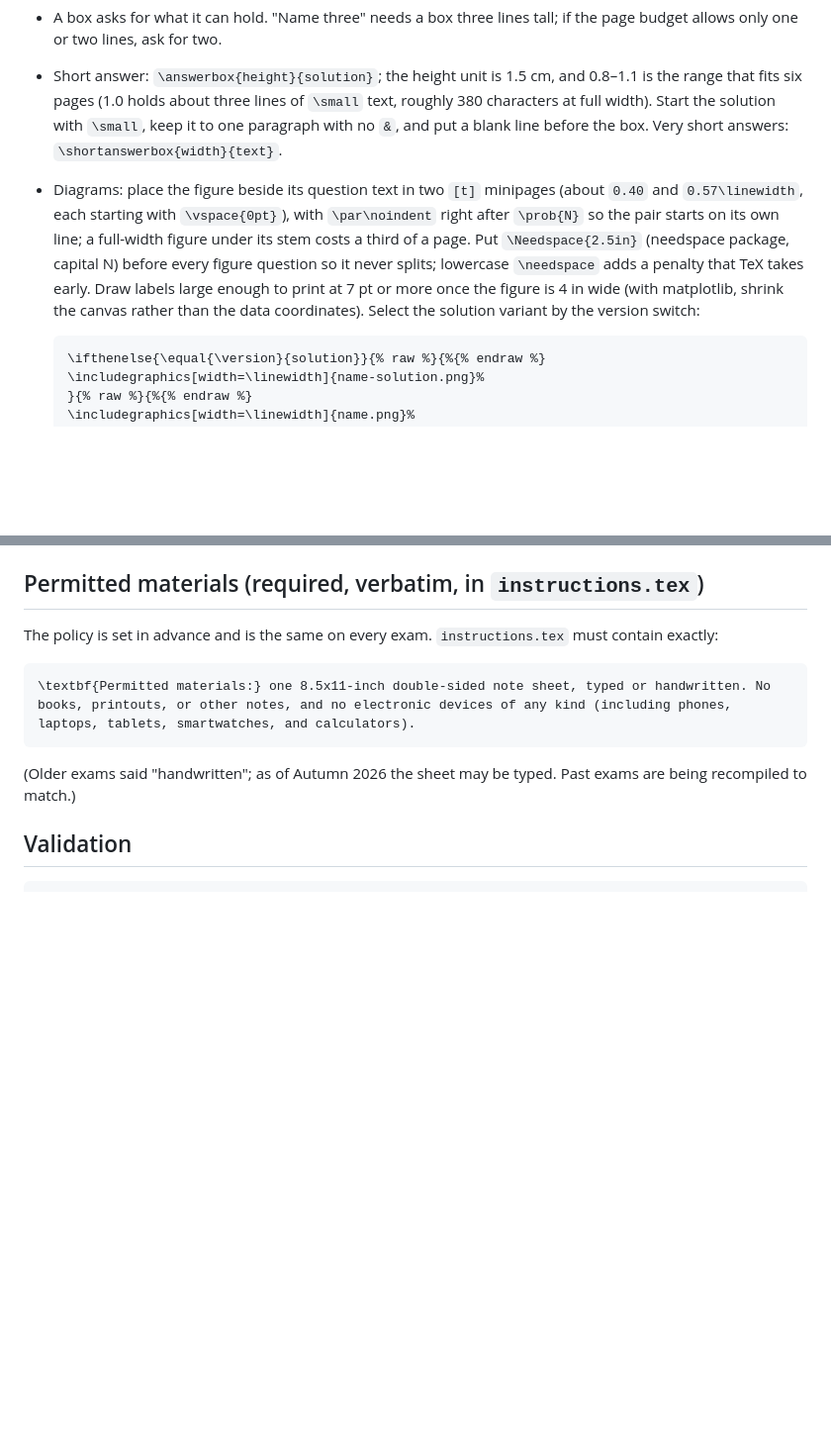
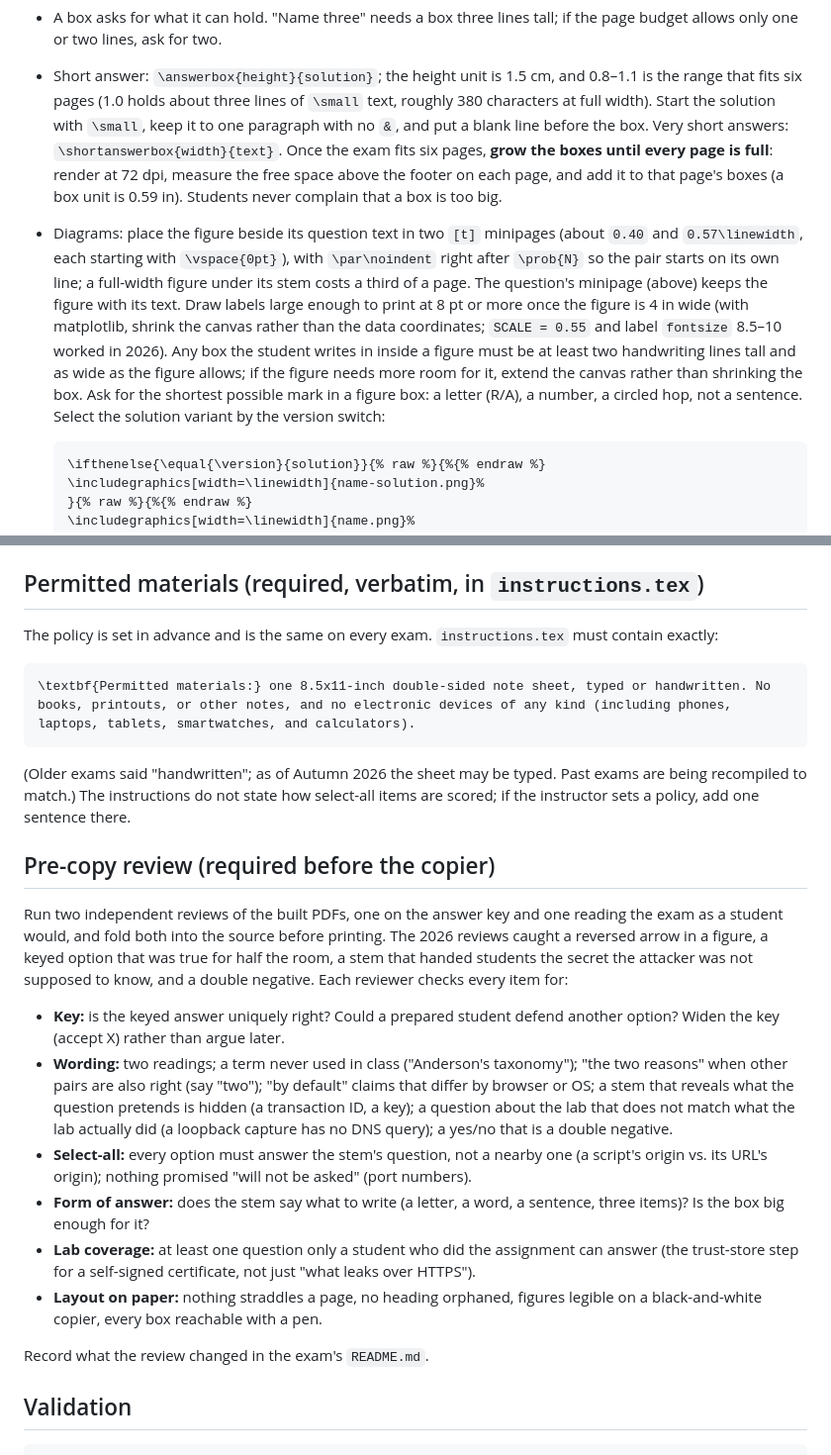
Before and after one commit to noise-lab/security-course, a Markdown page: docs/midterm/generate-midterm.md, 2 parts joined by grey strips. Shown at 99% size. Drawn GitHub-style; blank space fills up the shorter version.

Commit message:
Midterm prompt: pre-copy review checklist, fill-the-page box sizing, figure box and label rules

````diff
--- a/docs/midterm/generate-midterm.md
+++ b/docs/midterm/generate-midterm.md
@@ -155,15 +155,23 @@ decide how it looks**, and nothing is asked that was not taught.
   0.8–1.1 is the range that fits six pages (1.0 holds about three lines of
   `\small` text, roughly 380 characters at full width). Start the solution with
   `\small`, keep it to one paragraph with no `&`, and put a blank line before the
-  box. Very short answers: `\shortanswerbox{width}{text}`.
+  box. Very short answers: `\shortanswerbox{width}{text}`. Once the exam fits
+  six pages, **grow the boxes until every page is full**: render at 72 dpi,
+  measure the free space above the footer on each page, and add it to that
+  page's boxes (a box unit is 0.59 in). Students never complain that a box is
+  too big.
 - Diagrams: place the figure beside its question text in two `[t]` minipages
   (about `0.40` and `0.57\linewidth`, each starting with `\vspace{0pt}`), with
   `\par\noindent` right after `\prob{N}` so the pair starts on its own line; a
-  full-width figure under its stem costs a third of a page. Put `\Needspace{2.5in}`
-  (needspace package, capital N) before every figure question so it never splits;
-  lowercase `\needspace` adds a penalty that TeX takes early. Draw labels large
-  enough to print at 7 pt or more once the figure is 4 in wide (with matplotlib,
-  shrink the canvas rather than the data coordinates). Select the solution variant
+  full-width figure under its stem costs a third of a page. The question's
+  minipage (above) keeps the figure with its text. Draw labels large enough to
+  print at 8 pt or more once the figure is 4 in wide (with matplotlib, shrink the
+  canvas rather than the data coordinates; `SCALE = 0.55` and label `fontsize`
+  8.5–10 worked in 2026). Any box the student writes in inside a figure must be
+  at least two handwriting lines tall and as wide as the figure allows; if the
+  figure needs more room for it, extend the canvas rather than shrinking the box.
+  Ask for the shortest possible mark in a figure box: a letter (R/A), a number, a
+  circled hop, not a sentence. Select the solution variant
   by the version switch:
   ```latex
   \ifthenelse{\equal{\version}{solution}}{% raw %}{%{% endraw %}
@@ -200,7 +208,39 @@ must contain exactly:
 ```
 
 (Older exams said "handwritten"; as of Autumn 2026 the sheet may be typed. Past
-exams are being recompiled to match.)
+exams are being recompiled to match.) The instructions do not state how
+select-all items are scored; if the instructor sets a policy, add one sentence
+there.
+
+## Pre-copy review (required before the copier)
+
+Run two independent reviews of the built PDFs, one on the answer key and one
+reading the exam as a student would, and fold both into the source before
+printing. The 2026 reviews caught a reversed arrow in a figure, a keyed option
+that was true for half the room, a stem that handed students the secret the
+attacker was not supposed to know, and a double negative. Each reviewer checks
+every item for:
+
+- **Key:** is the keyed answer uniquely right? Could a prepared student defend
+  another option? Widen the key (accept X) rather than argue later.
+- **Wording:** two readings; a term never used in class ("Anderson's
+  taxonomy"); "the two reasons" when other pairs are also right (say "two");
+  "by default" claims that differ by browser or OS; a stem that reveals what the
+  question pretends is hidden (a transaction ID, a key); a question about the
+  lab that does not match what the lab actually did (a loopback capture has no
+  DNS query); a yes/no that is a double negative.
+- **Select-all:** every option must answer the stem's question, not a nearby
+  one (a script's origin vs. its URL's origin); nothing promised "will not be
+  asked" (port numbers).
+- **Form of answer:** does the stem say what to write (a letter, a word, a
+  sentence, three items)? Is the box big enough for it?
+- **Lab coverage:** at least one question only a student who did the assignment
+  can answer (the trust-store step for a self-signed certificate, not just
+  "what leaks over HTTPS").
+- **Layout on paper:** nothing straddles a page, no heading orphaned, figures
+  legible on a black-and-white copier, every box reachable with a pen.
+
+Record what the review changed in the exam's `README.md`.
 
 ## Validation
 
````
